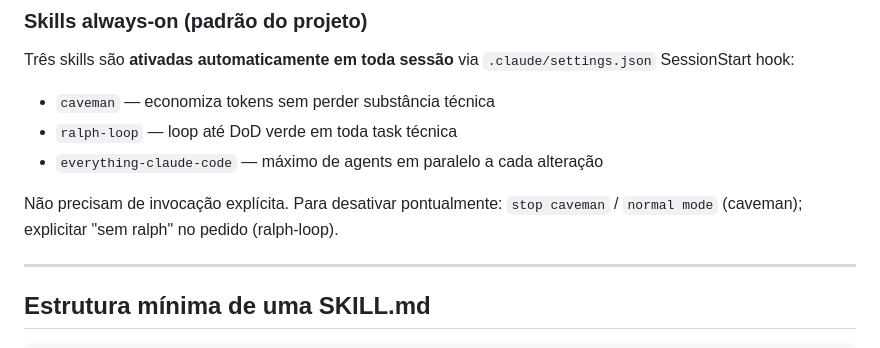
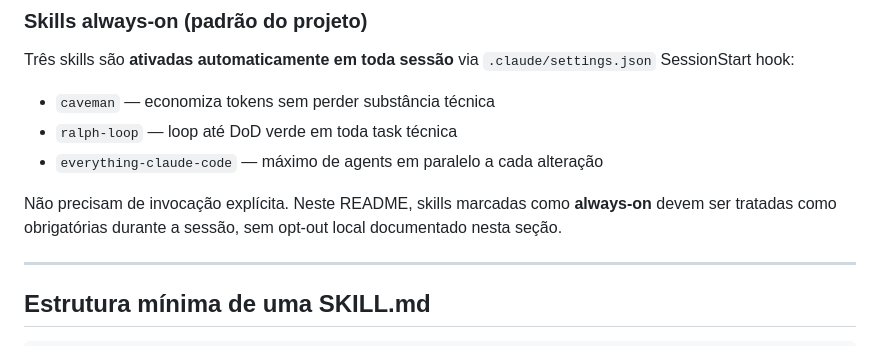
Before and after one commit to wesleysimplicio/simplicio-mapper, a Markdown page: .skills/README.md, the part around the change. Rendered like a GitHub page.

Commit message:
Potential fix for pull request finding
Co-authored-by: Copilot Autofix powered by AI <175728472+Copilot@users.noreply.github.com>

```diff
--- a/.skills/README.md
+++ b/.skills/README.md
@@ -95,7 +95,7 @@ Três skills são **ativadas automaticamente em toda sessão** via `.claude/sett
 - `ralph-loop` — loop até DoD verde em toda task técnica
 - `everything-claude-code` — máximo de agents em paralelo a cada alteração
 
-Não precisam de invocação explícita. Para desativar pontualmente: `stop caveman` / `normal mode` (caveman); explicitar "sem ralph" no pedido (ralph-loop).
+Não precisam de invocação explícita. Neste README, skills marcadas como **always-on** devem ser tratadas como obrigatórias durante a sessão, sem opt-out local documentado nesta seção.
 
 ---
 
```
